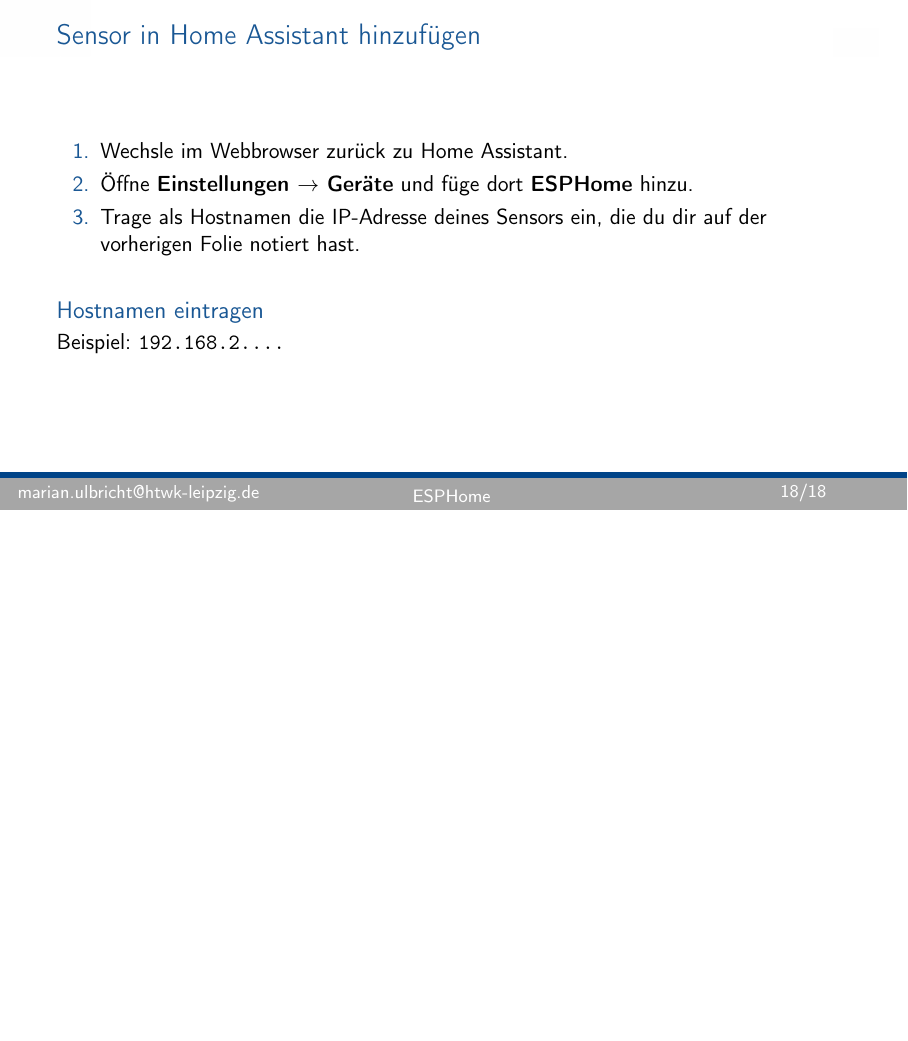
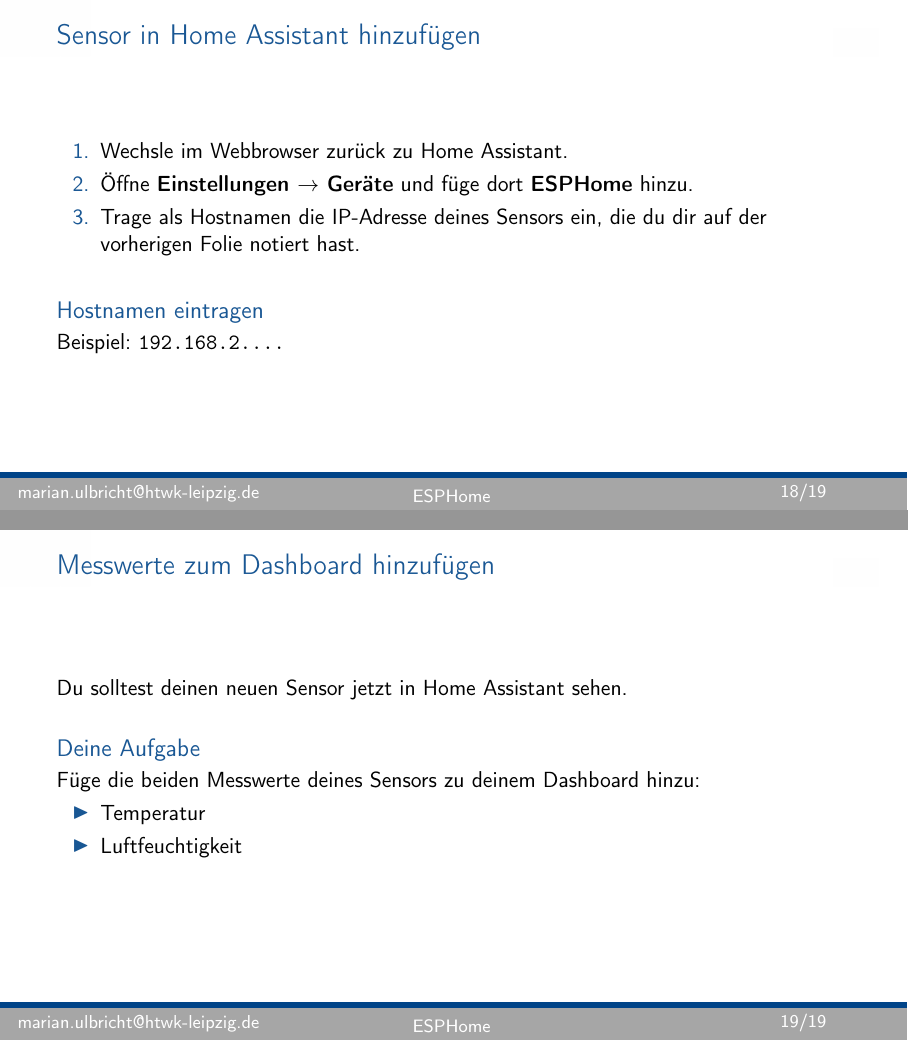
Before and after one commit to ulbricht-inr/hassio_esp_sensorworkshop, LaTeX slides (doku/slides.tex): page 18 of 18 before the commit and pages 18 and 19 of 19 after it, the two joined at a grey line, the shorter picture padded with empty space. Compiled offline with pdfLaTeX.

Commit message:
Add dashboard exercise slide

```diff
--- a/doku/slides.tex
+++ b/doku/slides.tex
@@ -372,4 +372,18 @@
   \end{block}
 \end{frame}
 
+\begin{frame}{Messwerte zum Dashboard hinzufügen}
+  Du solltest deinen neuen Sensor jetzt in Home Assistant sehen.
+
+  \vspace{1em}
+
+  \begin{block}{Deine Aufgabe}
+    Füge die beiden Messwerte deines Sensors zu deinem Dashboard hinzu:
+    \begin{itemize}
+      \item Temperatur
+      \item Luftfeuchtigkeit
+    \end{itemize}
+  \end{block}
+\end{frame}
+
 \end{document}
```
Also changed, not shown: doku/slides.pdf.
